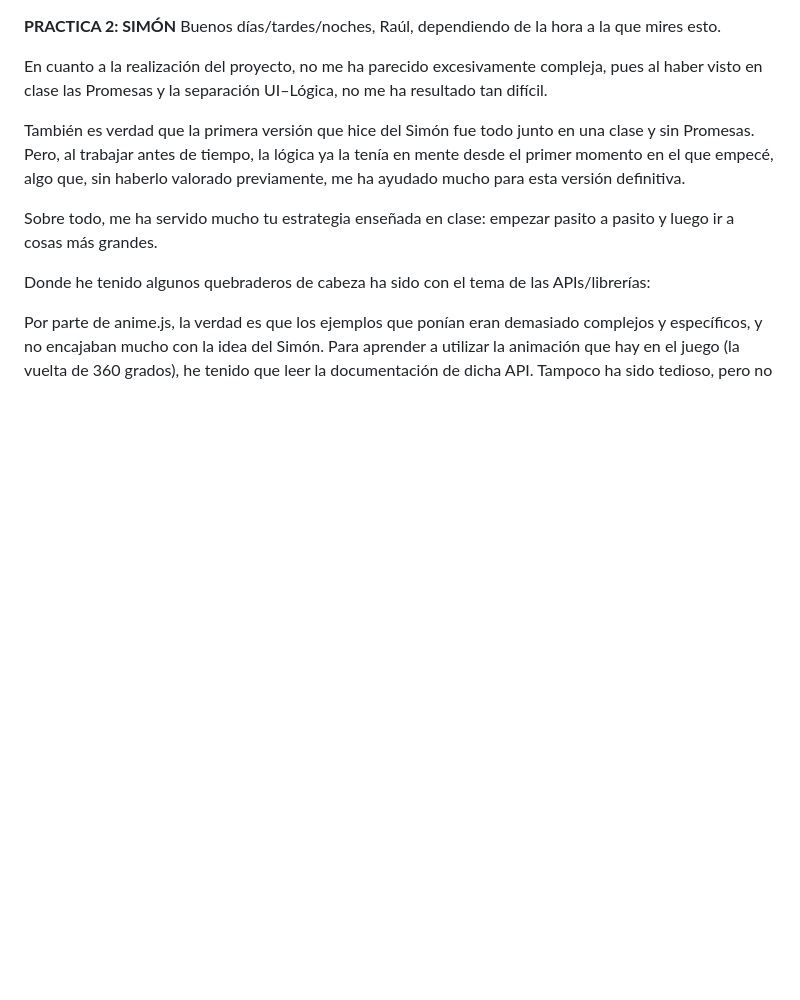
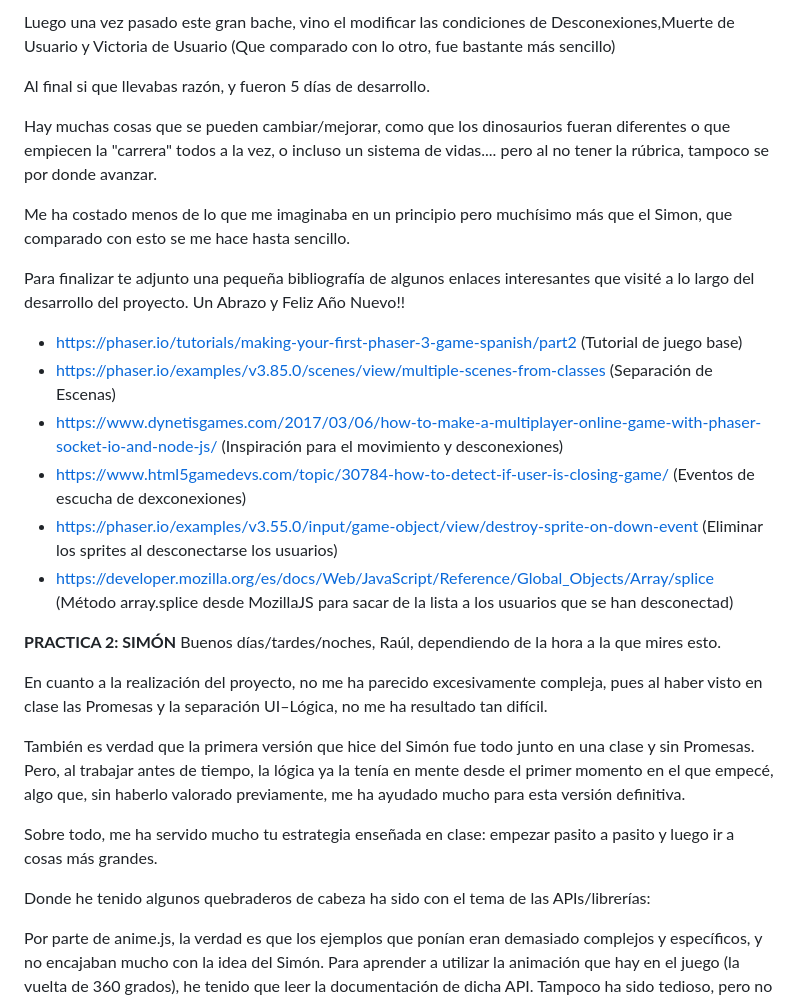
Before and after one commit to alvaroizv/Submarine_Game, a Markdown page: README.md, the part around one of its changes. GitHub-like rendering; blank space fills up the shorter version.

```diff
--- a/README.md
+++ b/README.md
@@ -1,3 +34,24 @@
+Luego una vez pasado este gran bache, vino el modificar las condiciones de Desconexiones,Muerte de Usuario y Victoria de Usuario (Que comparado con lo otro, fue bastante más sencillo)
+
+Al final si que llevabas razón, y fueron 5 días de desarrollo.
+
+Hay muchas cosas que se pueden cambiar/mejorar, como que los dinosaurios fueran diferentes o que empiecen la "carrera" todos a la vez, o incluso un sistema de vidas.... pero al no tener la rúbrica, tampoco se por donde avanzar.
+
+Me ha costado menos de lo que me imaginaba en un principio pero muchísimo más que el Simon, que comparado con esto se me hace hasta sencillo.
+
+Para finalizar te adjunto una pequeña bibliografía de algunos enlaces interesantes que visité a lo largo del desarrollo del proyecto. Un Abrazo y Feliz Año Nuevo!!
+
+- https://phaser.io/tutorials/making-your-first-phaser-3-game-spanish/part2  (Tutorial de juego base)
+- https://phaser.io/examples/v3.85.0/scenes/view/multiple-scenes-from-classes  (Separación de Escenas)
+- https://www.dynetisgames.com/2017/03/06/how-to-make-a-multiplayer-online-game-with-phaser-socket-io-and-node-js/ (Inspiración para el movimiento y desconexiones)
+- https://www.html5gamedevs.com/topic/30784-how-to-detect-if-user-is-closing-game/  (Eventos de escucha de dexconexiones)
+- https://phaser.io/examples/v3.55.0/input/game-object/view/destroy-sprite-on-down-event (Eliminar los sprites al desconectarse los usuarios)
+- https://developer.mozilla.org/es/docs/Web/JavaScript/Reference/Global_Objects/Array/splice (Método array.splice desde MozillaJS para sacar de la lista a los usuarios que se han desconectad)
+
+
+
+
+
 **PRACTICA 2: SIMÓN**
 Buenos días/tardes/noches, Raúl, dependiendo de la hora a la que mires esto.
 
```
Also changed, not shown: other parts of README.md (+33 -0 lines).
